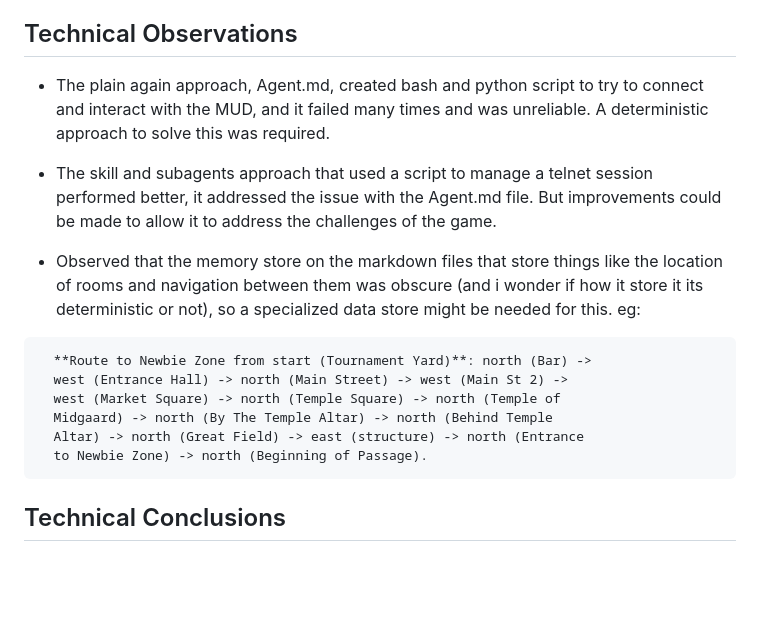
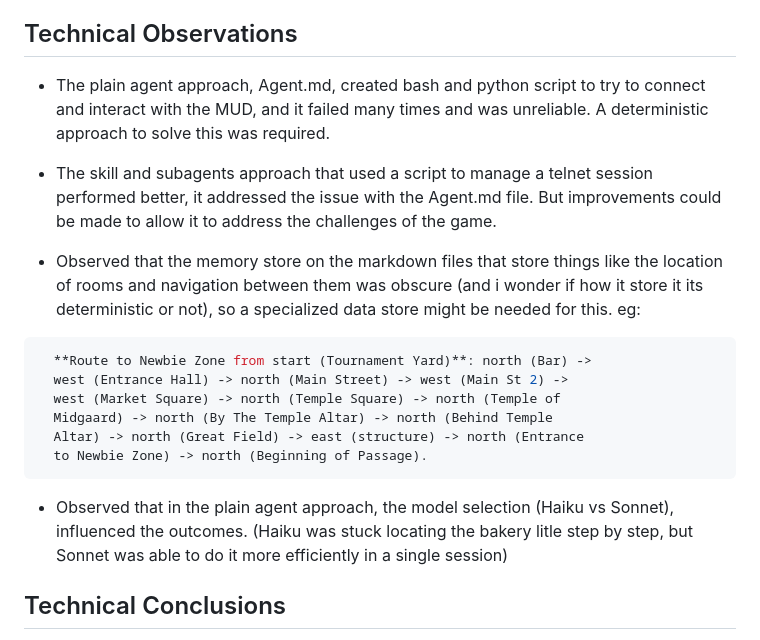
Before and after one commit to jpascas/claude-code-camp-2026-Q2, a Markdown page: docs/journal/0_preweek.md, the part around the change. Rendered like a GitHub page; blank space fills up the shorter version.

Commit message:
update to preweek journal

````diff
--- a/docs/journal/0_preweek.md
+++ b/docs/journal/0_preweek.md
@@ -31,13 +31,13 @@ Examples of Agent Architecture that scale with effort:
 
 ## Technical Observations
 
-- The plain again approach, Agent.md, created bash and python script to try to connect and interact with the MUD, and it failed many times and was unreliable. A deterministic approach to solve this was required.
+- The plain agent approach, Agent.md, created bash and python script to try to connect and interact with the MUD, and it failed many times and was unreliable. A deterministic approach to solve this was required.
 
 - The skill and subagents approach that used a script to manage a telnet session performed better, it addressed the issue with the Agent.md file. But improvements could be made to allow it to address the challenges of the game.
 
 - Observed that the memory store on the markdown files that store things like the location of rooms and navigation between them was obscure (and i wonder if how it store it its deterministic or not), so a specialized data store might be needed for this. eg:
 
-```
+```bash
   **Route to Newbie Zone from start (Tournament Yard)**: north (Bar) ->
   west (Entrance Hall) -> north (Main Street) -> west (Main St 2) ->
   west (Market Square) -> north (Temple Square) -> north (Temple of
@@ -45,6 +45,8 @@ Examples of Agent Architecture that scale with effort:
   Altar) -> north (Great Field) -> east (structure) -> north (Entrance
   to Newbie Zone) -> north (Beginning of Passage).
 ```
+
+- Observed that in the plain agent approach, the model selection (Haiku vs Sonnet), influenced the outcomes. (Haiku was stuck locating the bakery litle step by step, but Sonnet was able to do it more efficiently in a single session)
 
 ## Technical Conclusions
 
````
